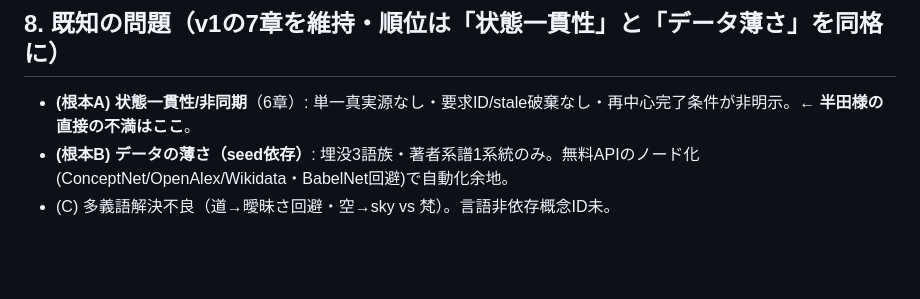
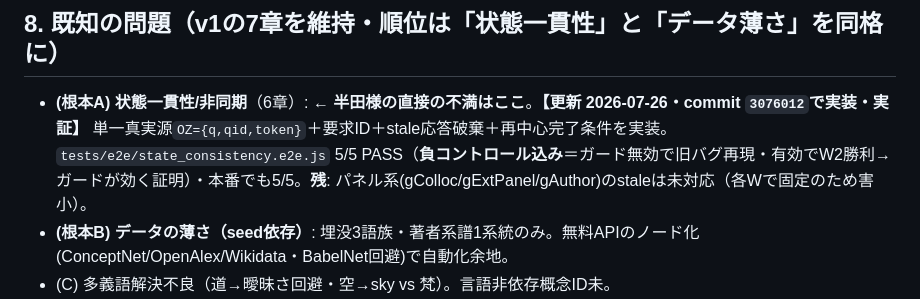
Before and after one commit to hand-shinya/dialexis, a Markdown page: docs/現状レビュー_20260726-214540.md, the part around the change. Rendered like a GitHub page; blank space fills up the shorter version.

Commit message:
docs: レビューv2 §8にroot-A(状態一貫性)の実装・実証(3076012・5/5+負コントロール)を追記

```diff
--- a/docs/現状レビュー_20260726-214540.md
+++ b/docs/現状レビュー_20260726-214540.md
@@ -63,7 +63,7 @@ word-card → dim-card（共通9次元＋`/api/dimensions`の概念固有切り
 | — | 疎外 | K.マルクス | author/L4 | 中心に展開/調べる | 著者情報 | **語源エンジンに流れ空/別画面**（旧） | bbf8296/11485b1(author実装) | E2E1組のみ |
 
 ## 8. 既知の問題（v1の7章を維持・順位は「状態一貫性」と「データ薄さ」を**同格**に）
-- **(根本A) 状態一貫性/非同期**（6章）: 単一真実源なし・要求ID/stale破棄なし・再中心完了条件が非明示。← **半田様の直接の不満はここ**。
+- **(根本A) 状態一貫性/非同期**（6章）: ← **半田様の直接の不満はここ**。**【更新 2026-07-26・commit `3076012`で実装・実証】** 単一真実源`OZ={q,qid,token}`＋要求ID＋stale応答破棄＋再中心完了条件を実装。`tests/e2e/state_consistency.e2e.js` 5/5 PASS（**負コントロール込み**＝ガード無効で旧バグ再現・有効でW2勝利→ガードが効く証明）・本番でも5/5。**残**: パネル系(gColloc/gExtPanel/gAuthor)のstaleは未対応（各Wで固定のため害小）。
 - **(根本B) データの薄さ（seed依存）**: 埋没3語族・著者系譜1系統のみ。無料APIのノード化(ConceptNet/OpenAlex/Wikidata・BabelNet回避)で自動化余地。
 - (C) 多義語解決不良（道→曖昧さ回避・空→sky vs 梵）。言語非依存概念ID未。
 - (D) グラフ貧弱（著者関係網なし・ラベル衝突検出なし・2D・重力=代理指標）。
```
